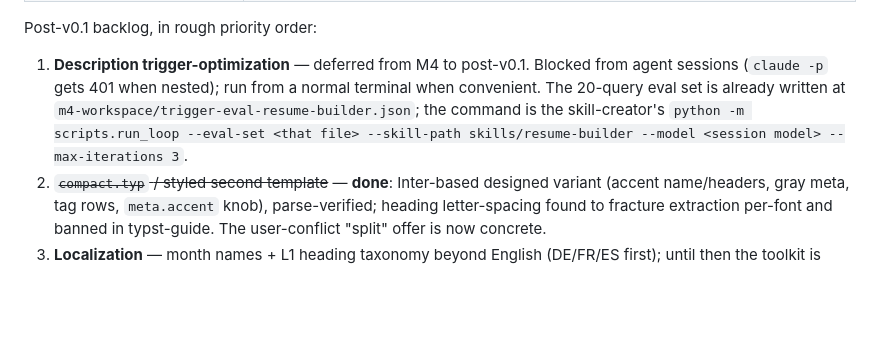
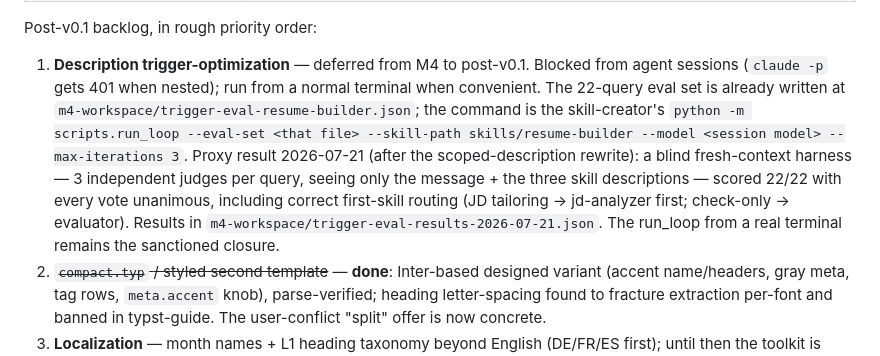
Before and after one commit to HaoWen46/cvsmith, a Markdown page: PROJECT_PLAN.md, the part around the change. Drawn GitHub-style; blank space fills up the shorter version.

Commit message:
Backlog #1: record 22/22 blind-proxy trigger result for the scoped description
Co-Authored-By: Claude Fable 5 <noreply@anthropic.com>

```diff
--- a/PROJECT_PLAN.md
+++ b/PROJECT_PLAN.md
@@ -198,12 +198,19 @@ Post-v0.1 backlog, in rough priority order:
 
 1. **Description trigger-optimization** — deferred from M4 to
    post-v0.1. Blocked from agent sessions (`claude -p` gets 401 when
-   nested); run from a normal terminal when convenient. The 20-query
+   nested); run from a normal terminal when convenient. The 22-query
    eval set is already written at
    `m4-workspace/trigger-eval-resume-builder.json`;
    the command is the skill-creator's
    `python -m scripts.run_loop --eval-set <that file> --skill-path
    skills/resume-builder --model <session model> --max-iterations 3`.
+   Proxy result 2026-07-21 (after the scoped-description rewrite): a
+   blind fresh-context harness — 3 independent judges per query, seeing
+   only the message + the three skill descriptions — scored 22/22 with
+   every vote unanimous, including correct first-skill routing (JD
+   tailoring → jd-analyzer first; check-only → evaluator). Results in
+   `m4-workspace/trigger-eval-results-2026-07-21.json`. The run_loop
+   from a real terminal remains the sanctioned closure.
 2. ~~`compact.typ` / styled second template~~ — **done**: Inter-based
    designed variant (accent name/headers, gray meta, tag rows,
    `meta.accent` knob), parse-verified; heading letter-spacing found
```
